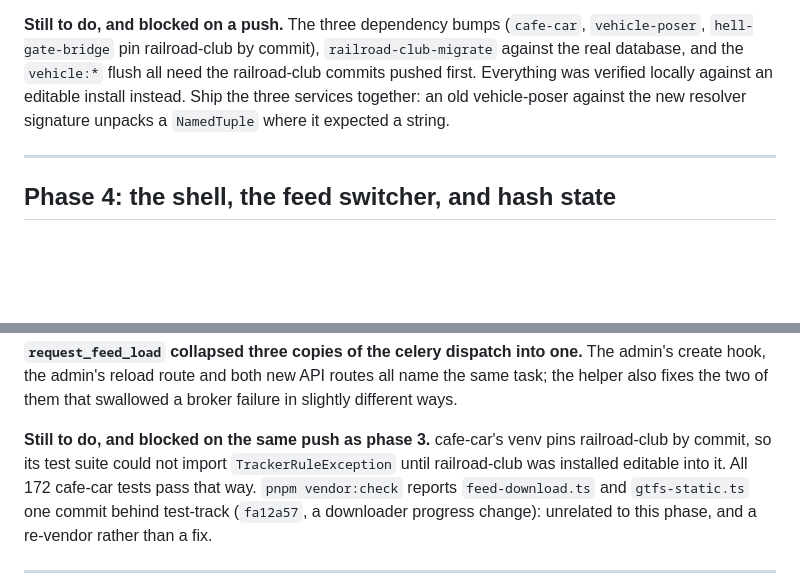
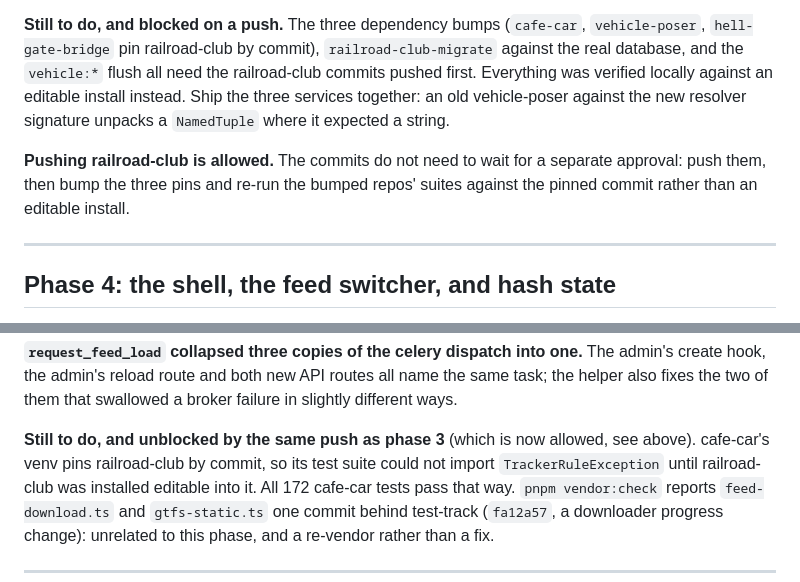
Before and after one commit to gtfs-zone/gtfs-zone-rt-manager, a Markdown page: CURRENT_PLAN.md, 2 parts joined by grey strips. GitHub-like rendering; blank space fills up the shorter version.

```diff
--- a/CURRENT_PLAN.md
+++ b/CURRENT_PLAN.md
@@ -603,6 +603,10 @@ against an editable install instead. Ship the three services together: an old
 vehicle-poser against the new resolver signature unpacks a `NamedTuple` where it
 expected a string.
 
+**Pushing railroad-club is allowed.** The commits do not need to wait for a
+separate approval: push them, then bump the three pins and re-run the bumped
+repos' suites against the pinned commit rather than an editable install.
+
 ---
 
 ## Phase 4: the shell, the feed switcher, and hash state
@@ -688,7 +692,8 @@ The admin's create hook, the admin's reload route and both new API routes all
 name the same task; the helper also fixes the two of them that swallowed a
 broker failure in slightly different ways.
 
-**Still to do, and blocked on the same push as phase 3.** cafe-car's venv pins
+**Still to do, and unblocked by the same push as phase 3** (which is now
+allowed, see above). cafe-car's venv pins
 railroad-club by commit, so its test suite could not import `TrackerRuleException`
 until railroad-club was installed editable into it. All 172 cafe-car tests pass
 that way. `pnpm vendor:check` reports `feed-download.ts` and `gtfs-static.ts` one
```
Also changed, not shown: other parts of CURRENT_PLAN.md (+72 -6 lines).
